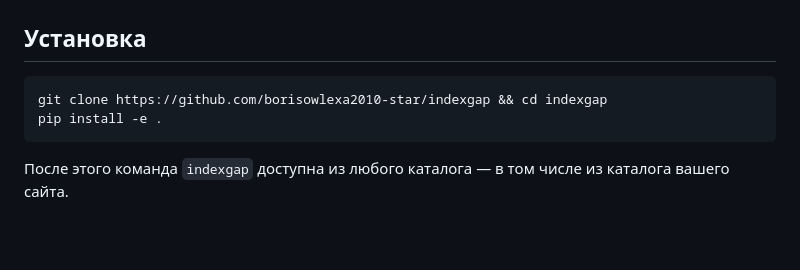
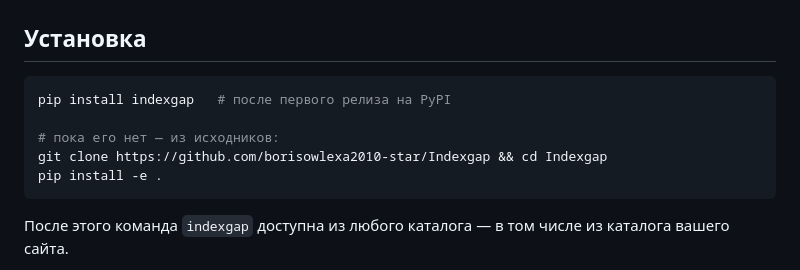
Before and after one commit to borisowlexa2010-star/IndexGap, a Markdown page: README.ru.md, the part around the change. Rendered like a GitHub page; blank space fills up the shorter version.

````diff
--- a/README.ru.md
+++ b/README.ru.md
@@ -34,7 +34,10 @@
 ## Установка
 
 ```bash
-git clone https://github.com/borisowlexa2010-star/indexgap && cd indexgap
+pip install indexgap   # после первого релиза на PyPI
+
+# пока его нет — из исходников:
+git clone https://github.com/borisowlexa2010-star/Indexgap && cd Indexgap
 pip install -e .
 ```
 
````
Also changed, not shown: README.md (+7 -0 lines).
